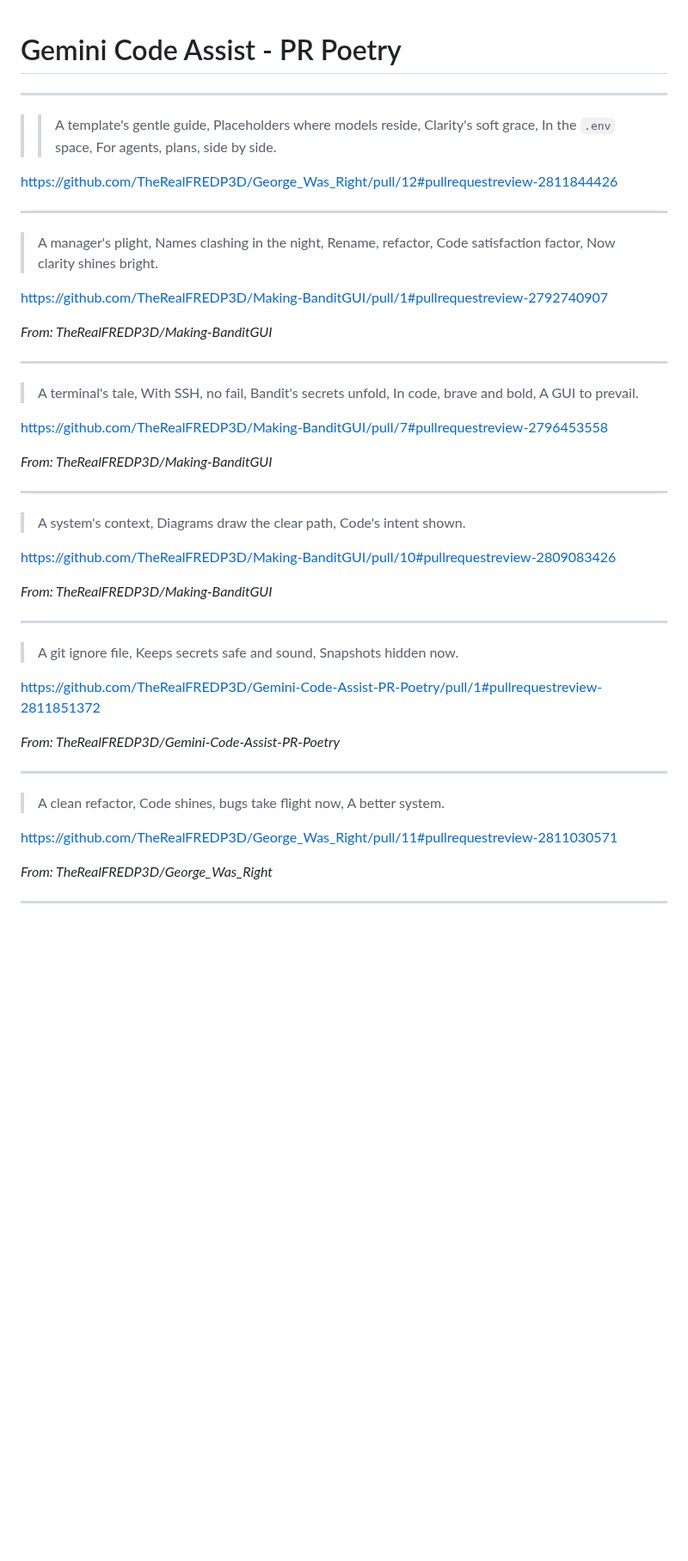
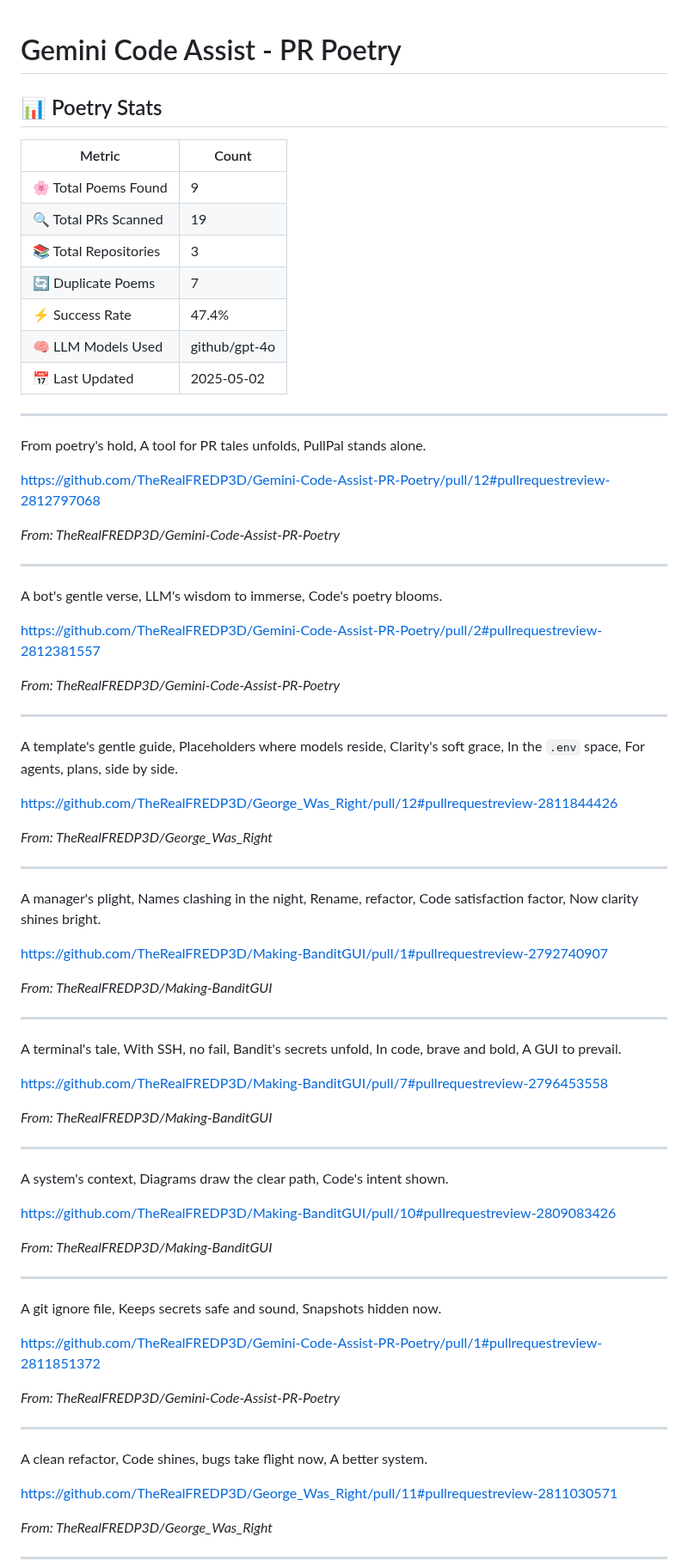
Before and after one commit to TheRealFREDP3D/Gemini-Code-Assist-PR-Poetry, a Markdown page: gem-flowers.md, the part around one of its changes. Shown at 86% size. GitHub-like rendering; blank space fills up the shorter version.

Commit message:
Update poem formatting and exclude "NO_POEM" entries from the markdown file while preserving them in the JSON file

```diff
--- a/gem-flowers.md
+++ b/gem-flowers.md
@@ -1,22 +1,56 @@
 # Gemini Code Assist - PR Poetry
+
+## 📊 Poetry Stats
+
+| Metric | Count |
+|--------|-------|
+| 🌸 Total Poems Found | 9 |
+| 🔍 Total PRs Scanned | 19 |
+| 📚 Total Repositories | 3 |
+| 🔄 Duplicate Poems | 7 |
+| ⚡ Success Rate | 47.4% |
+| 🧠 LLM Models Used | github/gpt-4o |
+| 📅 Last Updated | 2025-05-02 |
 
 ---
 
-  > > A template's gentle guide,
-  > > Placeholders where models reside,
-  > > Clarity's soft grace,
-  > > In the `.env` space,
-  > > For agents, plans, side by side.
+  From poetry's hold,
+  A tool for PR tales unfolds,
+  PullPal stands alone.
+
+  <https://github.com/TheRealFREDP3D/Gemini-Code-Assist-PR-Poetry/pull/12#pullrequestreview-2812797068>
+
+  _From: TheRealFREDP3D/Gemini-Code-Assist-PR-Poetry_
+
+---
+
+  A bot's gentle verse,
+  LLM's wisdom to immerse,
+  Code's poetry blooms.
+
+  <https://github.com/TheRealFREDP3D/Gemini-Code-Assist-PR-Poetry/pull/2#pullrequestreview-2812381557>
+
+  _From: TheRealFREDP3D/Gemini-Code-Assist-PR-Poetry_
+
+---
+
+  A template's gentle guide,
+  Placeholders where models reside,
+  Clarity's soft grace,
+  In the `.env` space,
+  For agents, plans, side by side.
 
   <https://github.com/TheRealFREDP3D/George_Was_Right/pull/12#pullrequestreview-2811844426>
 
+  _From: TheRealFREDP3D/George_Was_Right_
+
 ---
 
-  > A manager's plight,
-  > Names clashing in the night,
-  > Rename, refactor,
-  > Code satisfaction factor,
-  > Now clarity shines bright.
+  A manager's plight,
+  Names clashing in the night,
+  Rename, refactor,
+  Code satisfaction factor,
+  Now clarity shines bright.
 
   <https://github.com/TheRealFREDP3D/Making-BanditGUI/pull/1#pullrequestreview-2792740907>
 
@@ -24,11 +58,11 @@
 
 ---
 
-  > A terminal's tale,
-  > With SSH, no fail,
-  > Bandit's secrets unfold,
-  > In code, brave and bold,
-  > A GUI to prevail.
+  A terminal's tale,
+  With SSH, no fail,
+  Bandit's secrets unfold,
+  In code, brave and bold,
+  A GUI to prevail.
 
   <https://github.com/TheRealFREDP3D/Making-BanditGUI/pull/7#pullrequestreview-2796453558>
 
@@ -36,9 +70,9 @@
 
 ---
 
-  > A system's context,
-  > Diagrams draw the clear path,
-  > Code's intent shown.
+  A system's context,
+  Diagrams draw the clear path,
+  Code's intent shown.
 
   <https://github.com/TheRealFREDP3D/Making-BanditGUI/pull/10#pullrequestreview-2809083426>
 
@@ -46,9 +80,9 @@
 
 ---
 
-  > A git ignore file,
-  > Keeps secrets safe and sound,
-  > Snapshots hidden now.
+  A git ignore file,
+  Keeps secrets safe and sound,
+  Snapshots hidden now.
 
   <https://github.com/TheRealFREDP3D/Gemini-Code-Assist-PR-Poetry/pull/1#pullrequestreview-2811851372>
 
@@ -56,9 +90,9 @@
 
 ---
 
-  > A clean refactor,
-  > Code shines, bugs take flight now,
-  > A better system.
+  A clean refactor,
+  Code shines, bugs take flight now,
+  A better system.
 
   <https://github.com/TheRealFREDP3D/George_Was_Right/pull/11#pullrequestreview-2811030571>
 
```
Also changed, not shown: other parts of gem-flowers.md (+5 -5 lines), CHANGELOG.md (+8 -0 lines), README.md (+2 -0 lines), docs/stats.jpg (added), image.png (added), 2 other files.
